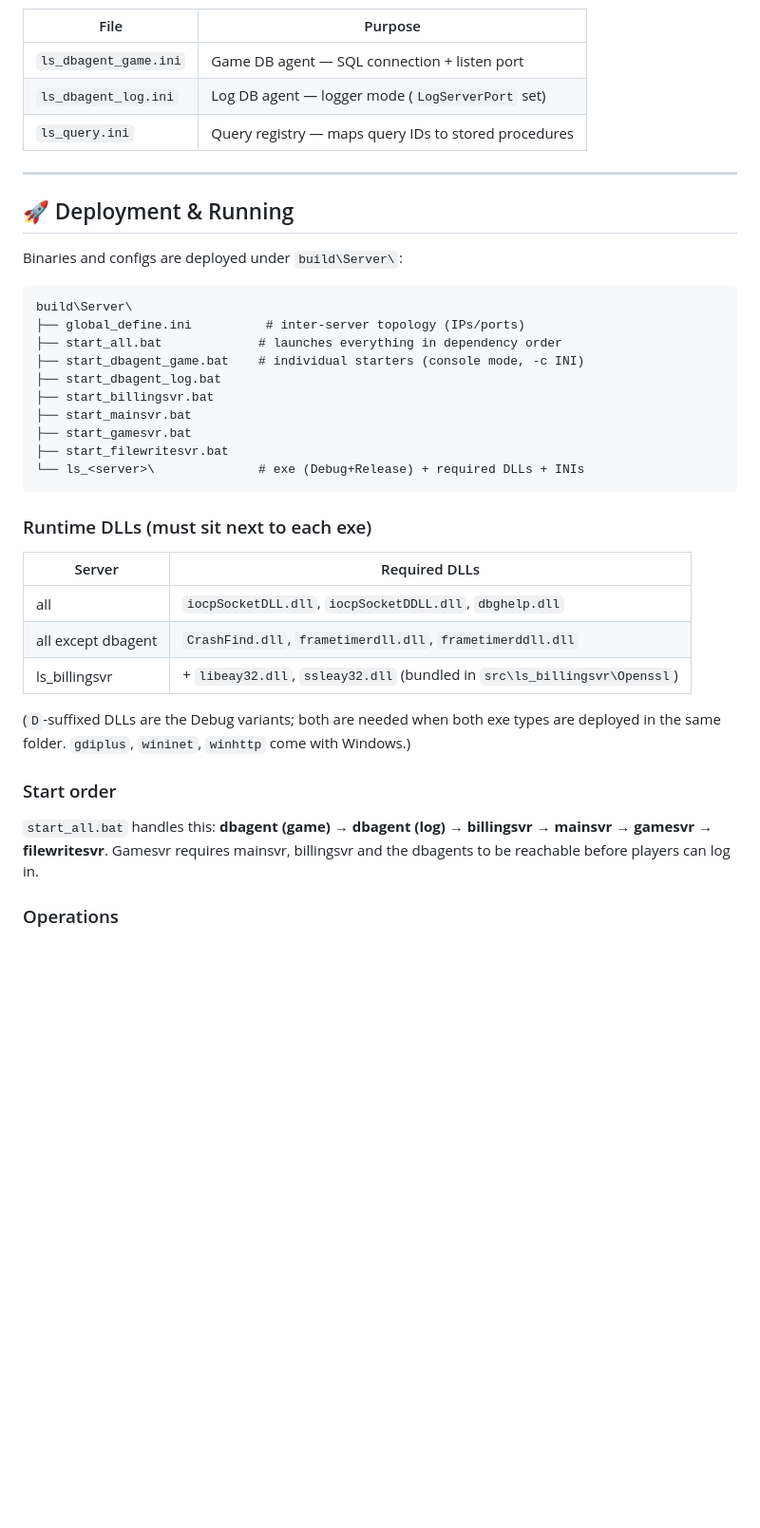
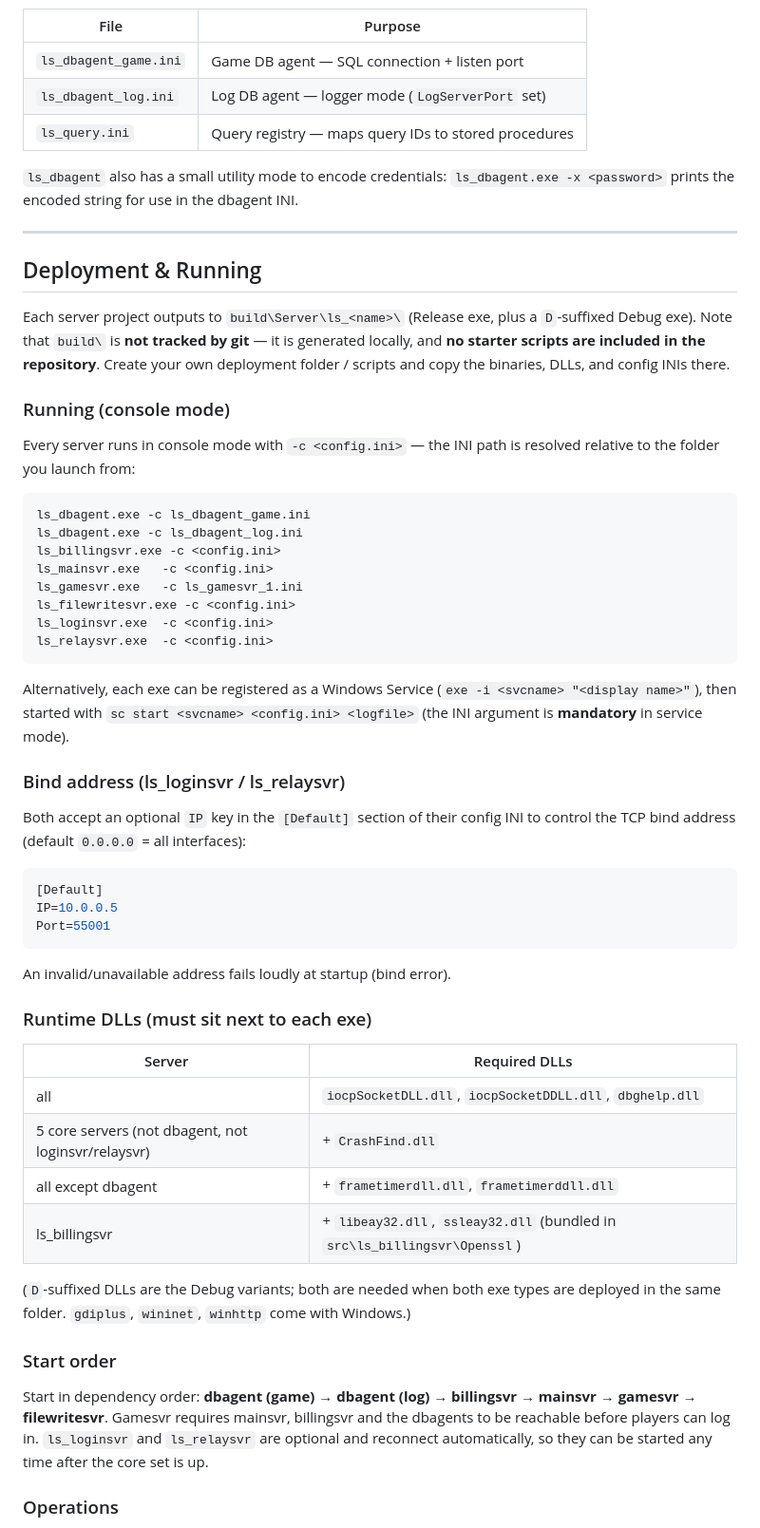
Before and after one commit to noverapj/KR, a Markdown page: README.md, the part around one of its changes. Shown at 95% size. GitHub-like rendering; blank space fills up the shorter version.

Commit message:
docs: update readme

````diff
--- a/README.md
+++ b/README.md
@@ -162,31 +165,61 @@ The two `ls_dbagent` instances are configured through:
 | `ls_dbagent_log.ini` | Log DB agent — logger mode (`LogServerPort` set) |
 | `ls_query.ini` | Query registry — maps query IDs to stored procedures |
 
+`ls_dbagent` also has a small utility mode to encode credentials:
+`ls_dbagent.exe -x <password>` prints the encoded string for use in the
+dbagent INI.
+
 ---
 
-## 🚀 Deployment & Running
+## Deployment & Running
 
-Binaries and configs are deployed under `build\Server\`:
+Each server project outputs to `build\Server\ls_<name>\` (Release exe, plus a
+`D`-suffixed Debug exe). Note that `build\` is **not tracked by git** — it is
+generated locally, and **no starter scripts are included in the repository**.
+Create your own deployment folder / scripts and copy the binaries, DLLs, and
+config INIs there.
+
+### Running (console mode)
+
+Every server runs in console mode with `-c <config.ini>` — the INI path is
+resolved relative to the folder you launch from:
 
 ```
-build\Server\
-├── global_define.ini          # inter-server topology (IPs/ports)
-├── start_all.bat             # launches everything in dependency order
-├── start_dbagent_game.bat    # individual starters (console mode, -c INI)
-├── start_dbagent_log.bat
-├── start_billingsvr.bat
-├── start_mainsvr.bat
-├── start_gamesvr.bat
-├── start_filewritesvr.bat
-└── ls_<server>\              # exe (Debug+Release) + required DLLs + INIs
+ls_dbagent.exe -c ls_dbagent_game.ini
+ls_dbagent.exe -c ls_dbagent_log.ini
+ls_billingsvr.exe -c <config.ini>
+ls_mainsvr.exe   -c <config.ini>
+ls_gamesvr.exe   -c ls_gamesvr_1.ini
+ls_filewritesvr.exe -c <config.ini>
+ls_loginsvr.exe  -c <config.ini>
+ls_relaysvr.exe  -c <config.ini>
 ```
+
+Alternatively, each exe can be registered as a Windows Service
+(`exe -i <svcname> "<display name>"`), then started with
+`sc start <svcname> <config.ini> <logfile>` (the INI argument is
+**mandatory** in service mode).
+
+### Bind address (ls_loginsvr / ls_relaysvr)
+
+Both accept an optional `IP` key in the `[Default]` section of their config
+INI to control the TCP bind address (default `0.0.0.0` = all interfaces):
+
+```ini
+[Default]
+IP=10.0.0.5
+Port=55001
+```
+
+An invalid/unavailable address fails loudly at startup (bind error).
 
 ### Runtime DLLs (must sit next to each exe)
 
 | Server | Required DLLs |
 |---|---|
 | all | `iocpSocketDLL.dll`, `iocpSocketDDLL.dll`, `dbghelp.dll` |
-| all except dbagent | `CrashFind.dll`, `frametimerdll.dll`, `frametimerddll.dll` |
+| 5 core servers (not dbagent, not loginsvr/relaysvr) | + `CrashFind.dll` |
+| all except dbagent | + `frametimerdll.dll`, `frametimerddll.dll` |
 | ls_billingsvr | + `libeay32.dll`, `ssleay32.dll` (bundled in `src\ls_billingsvr\Openssl`) |
 
 (`D`-suffixed DLLs are the Debug variants; both are needed when both exe
@@ -195,9 +228,11 @@ with Windows.)
 
 ### Start order
 
-`start_all.bat` handles this: **dbagent (game) → dbagent (log) → billingsvr
-→ mainsvr → gamesvr → filewritesvr**. Gamesvr requires mainsvr, billingsvr
-and the dbagents to be reachable before players can log in.
+Start in dependency order: **dbagent (game) → dbagent (log) → billingsvr →
+mainsvr → gamesvr → filewritesvr**. Gamesvr requires mainsvr, billingsvr and
+the dbagents to be reachable before players can log in. `ls_loginsvr` and
+`ls_relaysvr` are optional and reconnect automatically, so they can be
+started any time after the core set is up.
 
 ### Operations
 
````
Also changed, not shown: other parts of README.md (+28 -25 lines).
